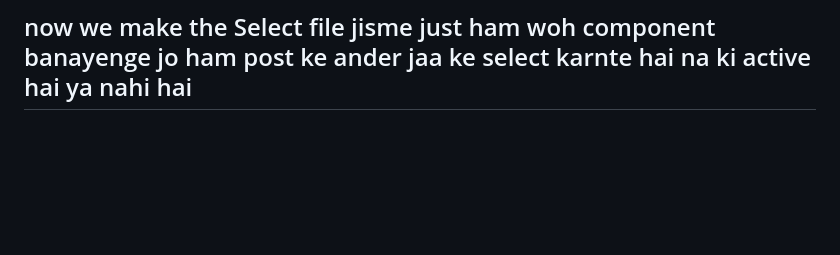
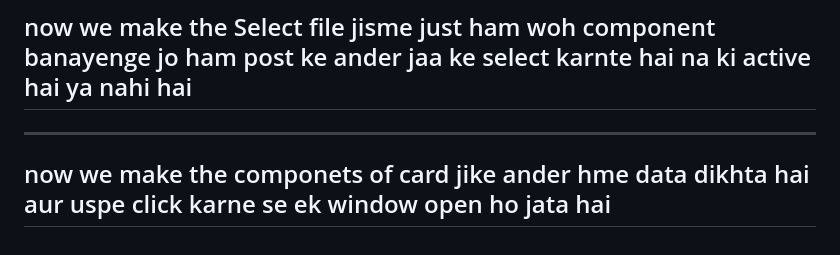
Before and after one commit to stomstunner/React, a Markdown page: 12MegaBlog/notes/tweetnotes.md, the part around the change. Rendered like a GitHub page; blank space fills up the shorter version.

Commit message:
display post card

```diff
--- a/12MegaBlog/notes/tweetnotes.md
+++ b/12MegaBlog/notes/tweetnotes.md
@@ -225,3 +225,7 @@ and ham bass uss logo ko return kar denge
 
 ---
 ## now we make the Select file jisme just ham woh component banayenge jo ham post ke ander jaa ke select karnte hai na ki active hai ya nahi hai
+
+---
+
+## now we make the componets of card jike ander hme data dikhta hai aur uspe click karne se ek window open ho jata hai
```
